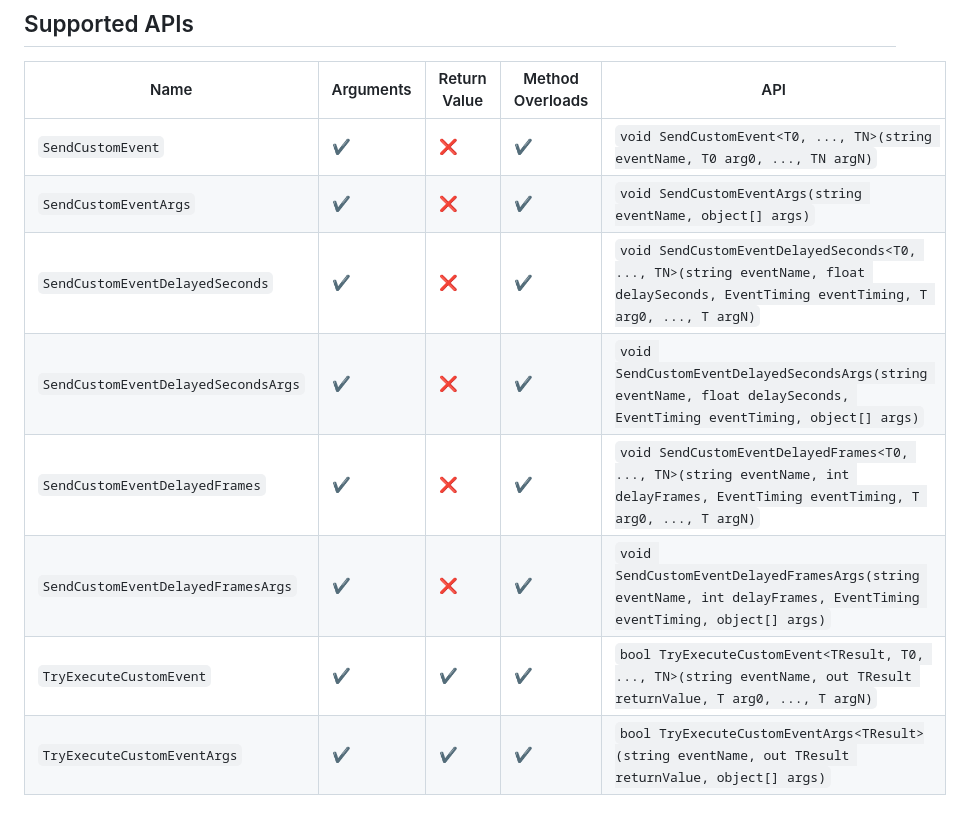
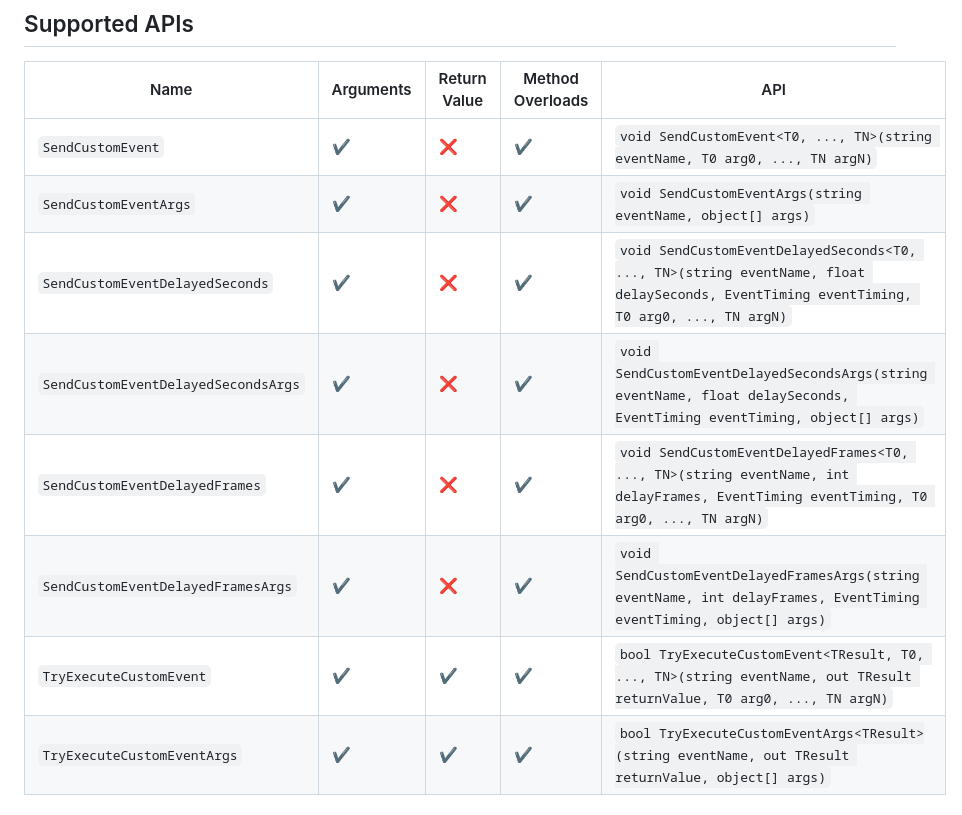
Before and after one commit to NGenesis/UdonCustomEventArgs, a Markdown page: README.md, the part around the change. GitHub-like rendering.

```diff
--- a/README.md
+++ b/README.md
@@ -13,11 +13,11 @@ This package extends support in U# for executing custom methods using `SendCusto
 | --- | --- | --- | --- | --- |
 | `SendCustomEvent` | :heavy_check_mark: | :x: | :heavy_check_mark: | `void SendCustomEvent<T0, ..., TN>(string eventName, T0 arg0, ..., TN argN)` |
 | `SendCustomEventArgs` | :heavy_check_mark: | :x: | :heavy_check_mark: | `void SendCustomEventArgs(string eventName, object[] args)` |
-| `SendCustomEventDelayedSeconds` | :heavy_check_mark: | :x: | :heavy_check_mark: | `void SendCustomEventDelayedSeconds<T0, ..., TN>(string eventName, float delaySeconds, EventTiming eventTiming, T arg0, ..., T argN)` |
+| `SendCustomEventDelayedSeconds` | :heavy_check_mark: | :x: | :heavy_check_mark: | `void SendCustomEventDelayedSeconds<T0, ..., TN>(string eventName, float delaySeconds, EventTiming eventTiming, T0 arg0, ..., TN argN)` |
 | `SendCustomEventDelayedSecondsArgs` | :heavy_check_mark: | :x: | :heavy_check_mark: | `void SendCustomEventDelayedSecondsArgs(string eventName, float delaySeconds, EventTiming eventTiming, object[] args)` |
-| `SendCustomEventDelayedFrames` | :heavy_check_mark: | :x: | :heavy_check_mark: | `void SendCustomEventDelayedFrames<T0, ..., TN>(string eventName, int delayFrames, EventTiming eventTiming, T arg0, ..., T argN)` |
+| `SendCustomEventDelayedFrames` | :heavy_check_mark: | :x: | :heavy_check_mark: | `void SendCustomEventDelayedFrames<T0, ..., TN>(string eventName, int delayFrames, EventTiming eventTiming, T0 arg0, ..., TN argN)` |
 | `SendCustomEventDelayedFramesArgs` | :heavy_check_mark: | :x: | :heavy_check_mark: | `void SendCustomEventDelayedFramesArgs(string eventName, int delayFrames, EventTiming eventTiming, object[] args)` |
-| `TryExecuteCustomEvent` | :heavy_check_mark: | :heavy_check_mark: | :heavy_check_mark: | `bool TryExecuteCustomEvent<TResult, T0, ..., TN>(string eventName, out TResult returnValue, T arg0, ..., T argN)` |
+| `TryExecuteCustomEvent` | :heavy_check_mark: | :heavy_check_mark: | :heavy_check_mark: | `bool TryExecuteCustomEvent<TResult, T0, ..., TN>(string eventName, out TResult returnValue, T0 arg0, ..., TN argN)` |
 | `TryExecuteCustomEventArgs` | :heavy_check_mark: | :heavy_check_mark: | :heavy_check_mark: | `bool TryExecuteCustomEventArgs<TResult>(string eventName, out TResult returnValue, object[] args)` |
 
 ## Installation & Usage
```
